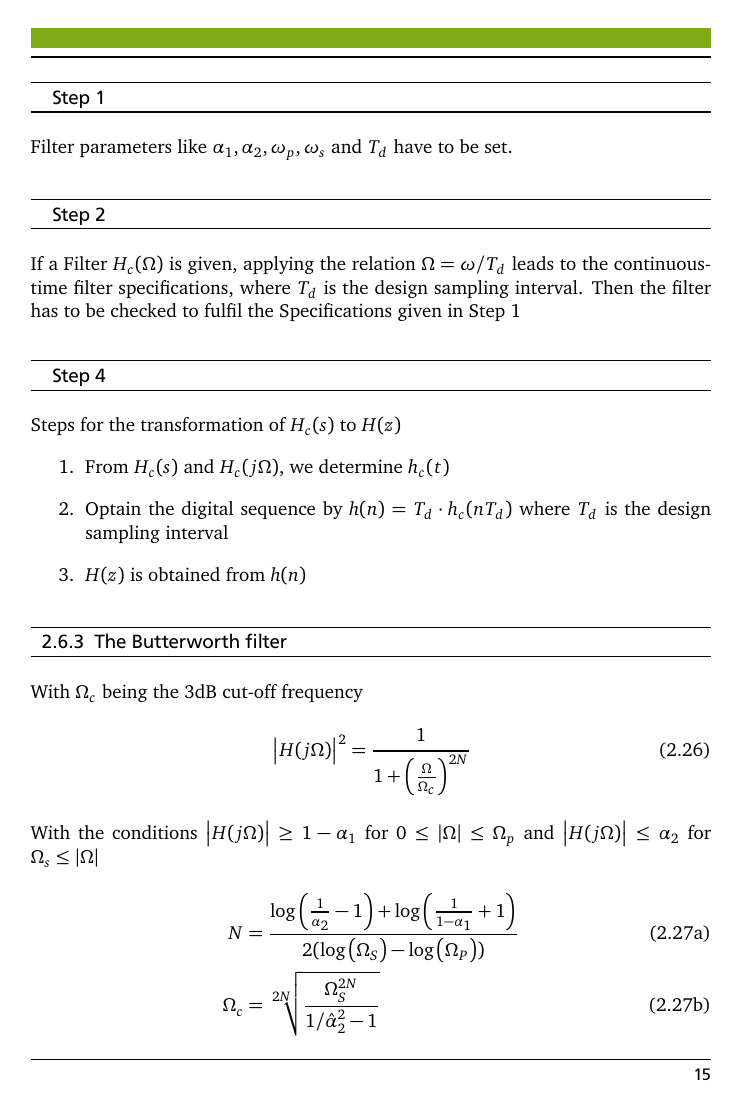
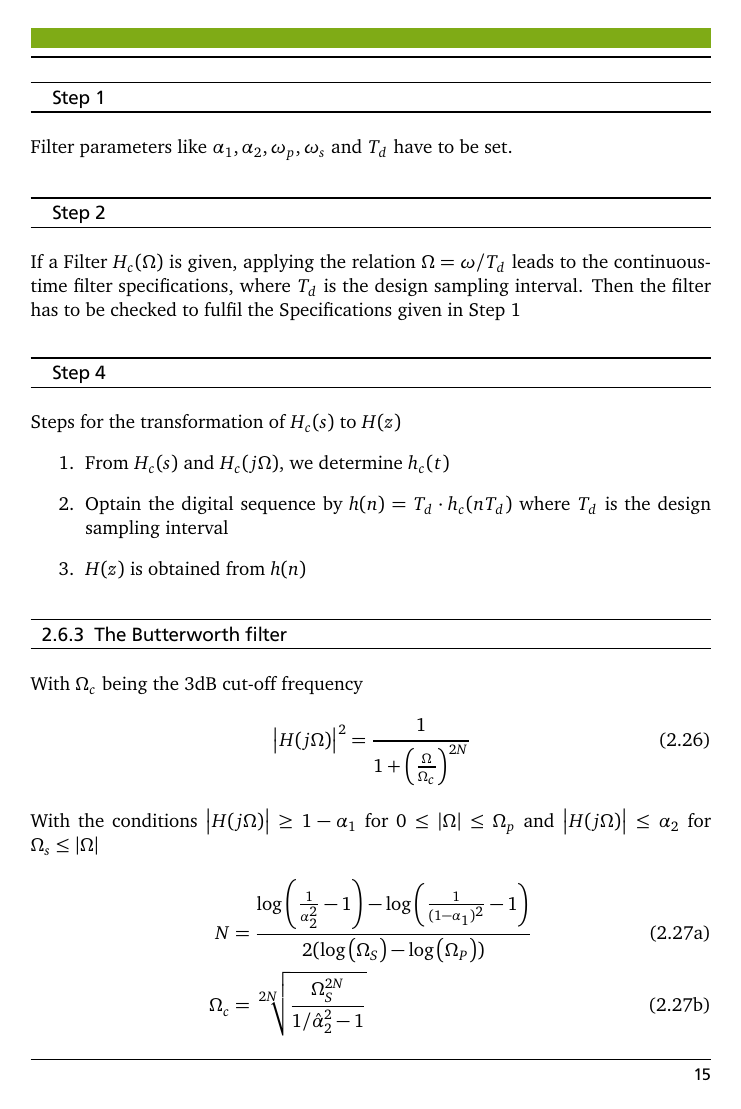
Before and after one commit to Tyde/dspformulary, a LaTeX document (dsp-fs.tex): page 16 of 33. The pictures show the PDF file dsp-fs.pdf that the author committed with the source.

Commit message:
error at butterworth calculation

```diff
--- a/dsp-fs.tex
+++ b/dsp-fs.tex
@@ -367,7 +367,7 @@ With $\Omega_c$ being the $3\text{dB}$ cut-off frequency
 With the conditions $\left|H(j\Omega)\right|\geq 1-\alpha_1$ for $0\leq|\Omega|\leq\Omega_p$ and $\left|H(j\Omega)\right| \leq \alpha_2$ for $\Omega_s\leq|\Omega|$
 \begin{subequations}
 \begin{align}
-N&=\frac{\log\left(\frac{1}{\alpha_2}-1\right)+\log\left(\frac{1}{1-\alpha_1}+1\right)}{2(\log\left(\Omega_S\right)-\log\left(\Omega_P\right))}\\
+N&=\frac{\log\left(\frac{1}{\alpha_2^2}-1\right)-\log\left(\frac{1}{(1-\alpha_1)^2}-1\right)}{2(\log\left(\Omega_S\right)-\log\left(\Omega_P\right))}\\
 \Omega_c&=\sqrt[2N]{\frac{\Omega_S^{2N}}{1/\hat{\alpha}_2^2-1}}
 \end{align}
 
```
Also changed, not shown: dsp-fs.pdf, dsp-fs.tex (2 more changed lines).
